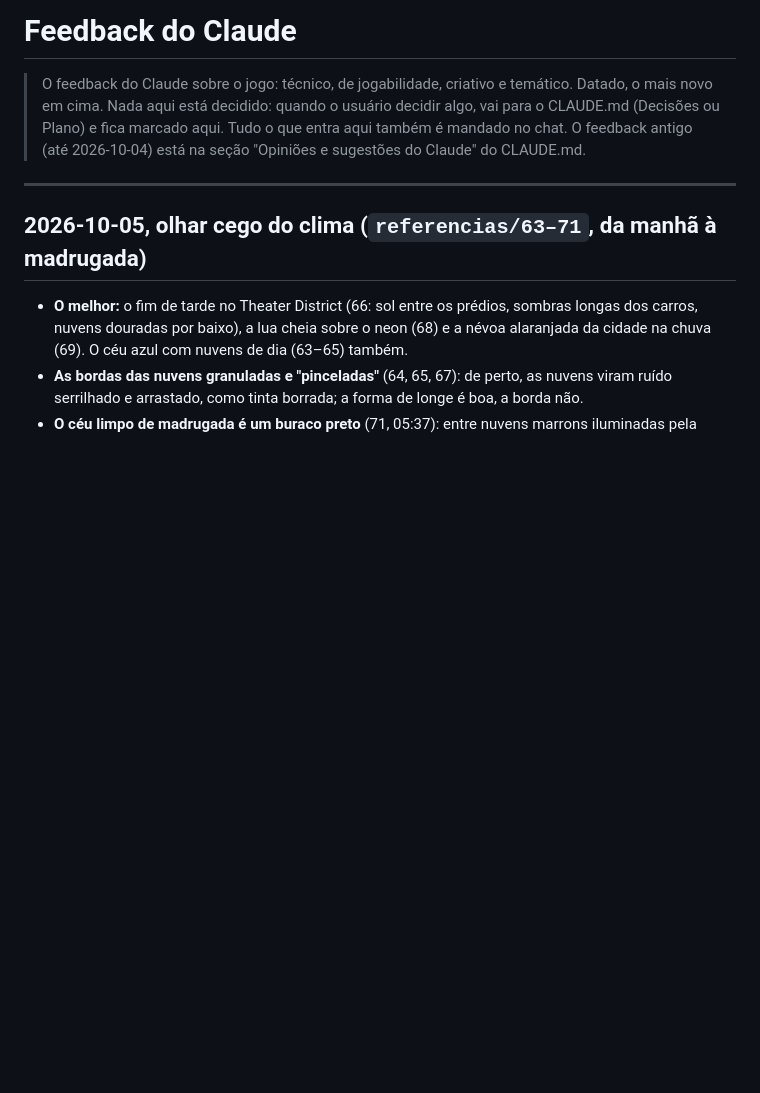
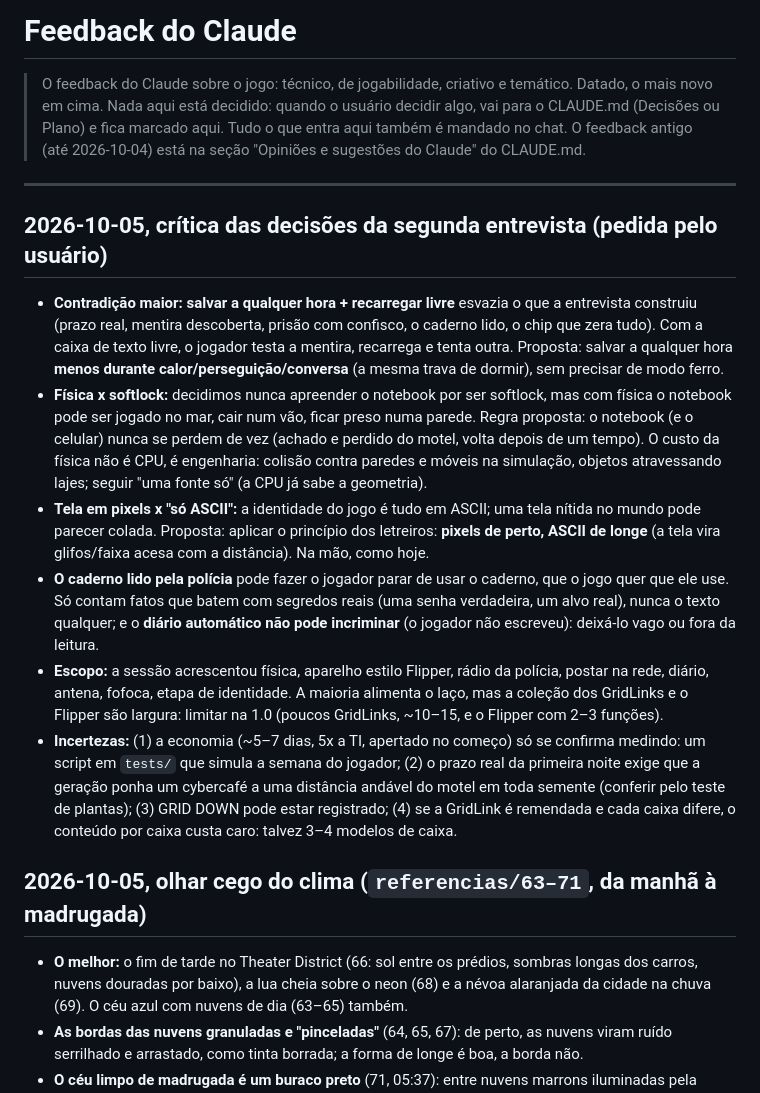
Before and after one commit to FoxTheWolf/Prototype-City, a Markdown page: docs/feedback-claude.md, the part around the change. Rendered like a GitHub page; blank space fills up the shorter version.

Commit message:
Feedback do Claude: crítica das decisões da segunda entrevista
Co-Authored-By: Claude Opus 5.5 <noreply@anthropic.com>

```diff
--- a/docs/feedback-claude.md
+++ b/docs/feedback-claude.md
@@ -3,6 +3,14 @@
 > O feedback do Claude sobre o jogo: técnico, de jogabilidade, criativo e temático. Datado, o mais novo em cima. Nada aqui está decidido: quando o usuário decidir algo, vai para o CLAUDE.md (Decisões ou Plano) e fica marcado aqui. Tudo o que entra aqui também é mandado no chat. O feedback antigo (até 2026-10-04) está na seção "Opiniões e sugestões do Claude" do CLAUDE.md.
 
 ---
+
+## 2026-10-05, crítica das decisões da segunda entrevista (pedida pelo usuário)
+- **Contradição maior: salvar a qualquer hora + recarregar livre** esvazia o que a entrevista construiu (prazo real, mentira descoberta, prisão com confisco, o caderno lido, o chip que zera tudo). Com a caixa de texto livre, o jogador testa a mentira, recarrega e tenta outra. Proposta: salvar a qualquer hora **menos durante calor/perseguição/conversa** (a mesma trava de dormir), sem precisar de modo ferro.
+- **Física x softlock:** decidimos nunca apreender o notebook por ser softlock, mas com física o notebook pode ser jogado no mar, cair num vão, ficar preso numa parede. Regra proposta: o notebook (e o celular) nunca se perdem de vez (achado e perdido do motel, volta depois de um tempo). O custo da física não é CPU, é engenharia: colisão contra paredes e móveis na simulação, objetos atravessando lajes; seguir "uma fonte só" (a CPU já sabe a geometria).
+- **Tela em pixels x "só ASCII":** a identidade do jogo é tudo em ASCII; uma tela nítida no mundo pode parecer colada. Proposta: aplicar o princípio dos letreiros: **pixels de perto, ASCII de longe** (a tela vira glifos/faixa acesa com a distância). Na mão, como hoje.
+- **O caderno lido pela polícia** pode fazer o jogador parar de usar o caderno, que o jogo quer que ele use. Só contam fatos que batem com segredos reais (uma senha verdadeira, um alvo real), nunca o texto qualquer; e o **diário automático não pode incriminar** (o jogador não escreveu): deixá-lo vago ou fora da leitura.
+- **Escopo:** a sessão acrescentou física, aparelho estilo Flipper, rádio da polícia, postar na rede, diário, antena, fofoca, etapa de identidade. A maioria alimenta o laço, mas a coleção dos GridLinks e o Flipper são largura: limitar na 1.0 (poucos GridLinks, ~10–15, e o Flipper com 2–3 funções).
+- **Incertezas:** (1) a economia (~5–7 dias, 5x a TI, apertado no começo) só se confirma medindo: um script em `tests/` que simula a semana do jogador; (2) o prazo real da primeira noite exige que a geração ponha um cybercafé a uma distância andável do motel em toda semente (conferir pelo teste de plantas); (3) GRID DOWN pode estar registrado; (4) se a GridLink é remendada e cada caixa difere, o conteúdo por caixa custa caro: talvez 3–4 modelos de caixa.
 
 ## 2026-10-05, olhar cego do clima (`referencias/63–71`, da manhã à madrugada)
 
```
